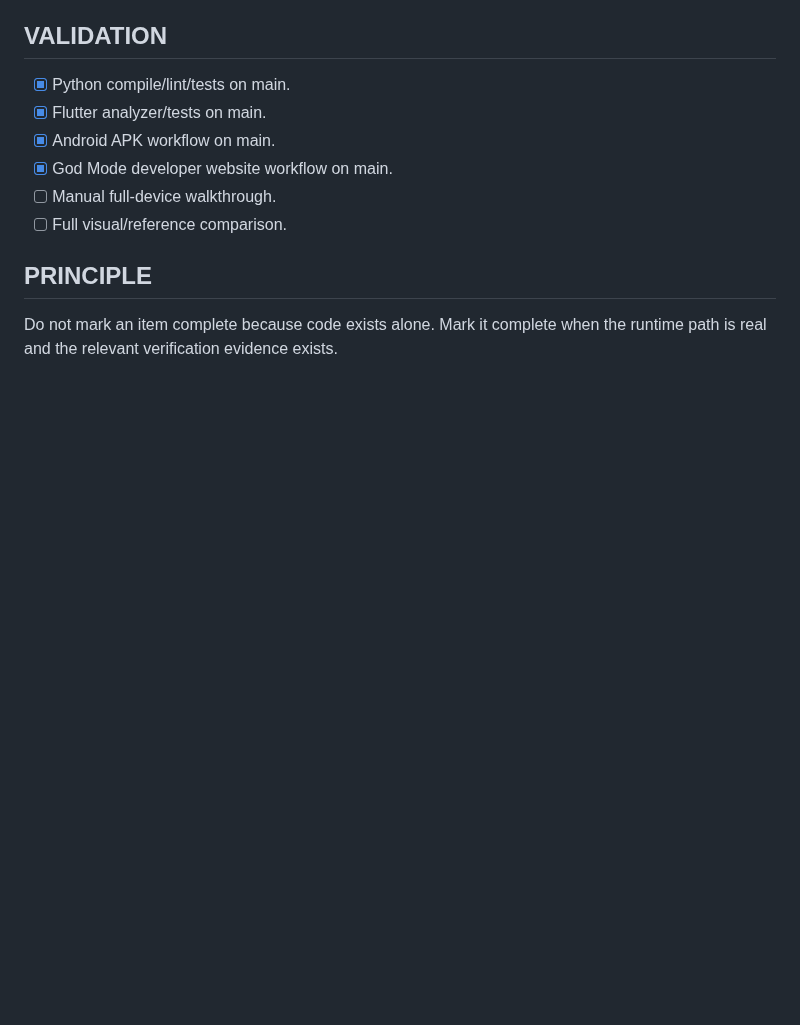
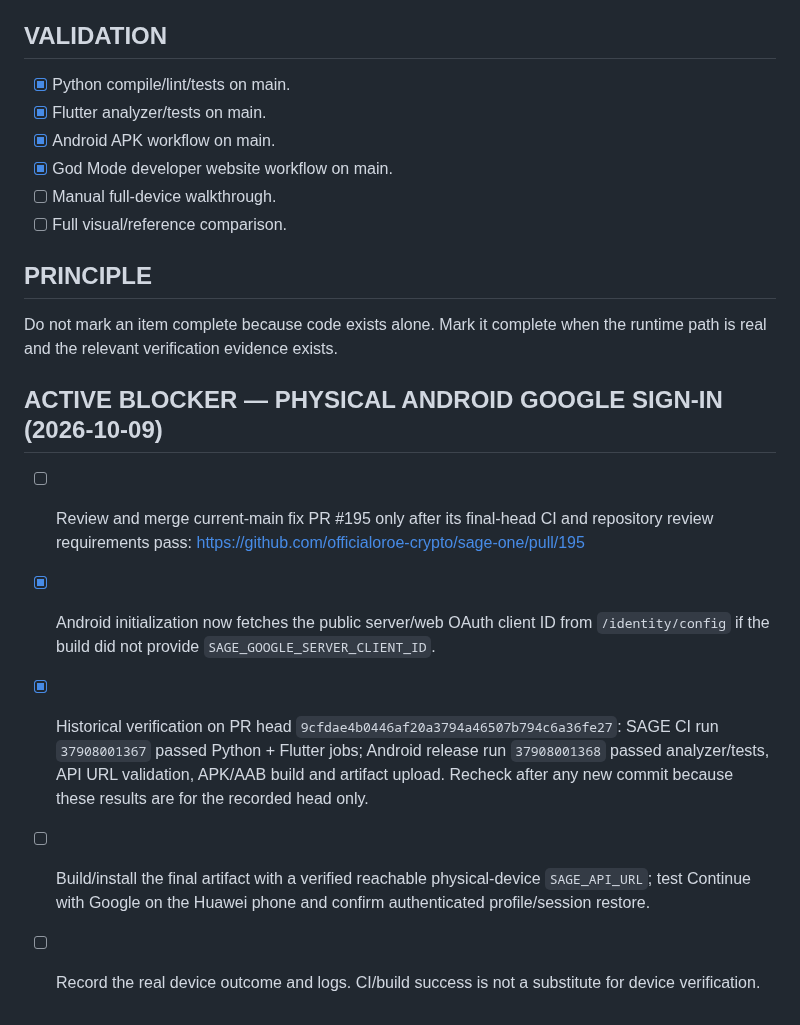
Before and after one commit to officialoroe-crypto/sage-one, a Markdown page: TODO.md, the part around the change. Drawn GitHub-style; blank space fills up the shorter version.

Commit message:
docs: track physical Android Google sign-in closeout

```diff
--- a/TODO.md
+++ b/TODO.md
@@ -67,3 +67,11 @@
 
 ## PRINCIPLE
 Do not mark an item complete because code exists alone. Mark it complete when the runtime path is real and the relevant verification evidence exists.
+
+
+## ACTIVE BLOCKER — PHYSICAL ANDROID GOOGLE SIGN-IN (2026-10-09)
+- [ ] Review and merge current-main fix PR #195 only after its final-head CI and repository review requirements pass: https://github.com/officialoroe-crypto/sage-one/pull/195
+- [x] Android initialization now fetches the public server/web OAuth client ID from `/identity/config` if the build did not provide `SAGE_GOOGLE_SERVER_CLIENT_ID`.
+- [x] Historical verification on PR head `9cfdae4b0446af20a3794a46507b794c6a36fe27`: SAGE CI run `37908001367` passed Python + Flutter jobs; Android release run `37908001368` passed analyzer/tests, API URL validation, APK/AAB build and artifact upload. Recheck after any new commit because these results are for the recorded head only.
+- [ ] Build/install the final artifact with a verified reachable physical-device `SAGE_API_URL`; test Continue with Google on the Huawei phone and confirm authenticated profile/session restore.
+- [ ] Record the real device outcome and logs. CI/build success is not a substitute for device verification.
```
